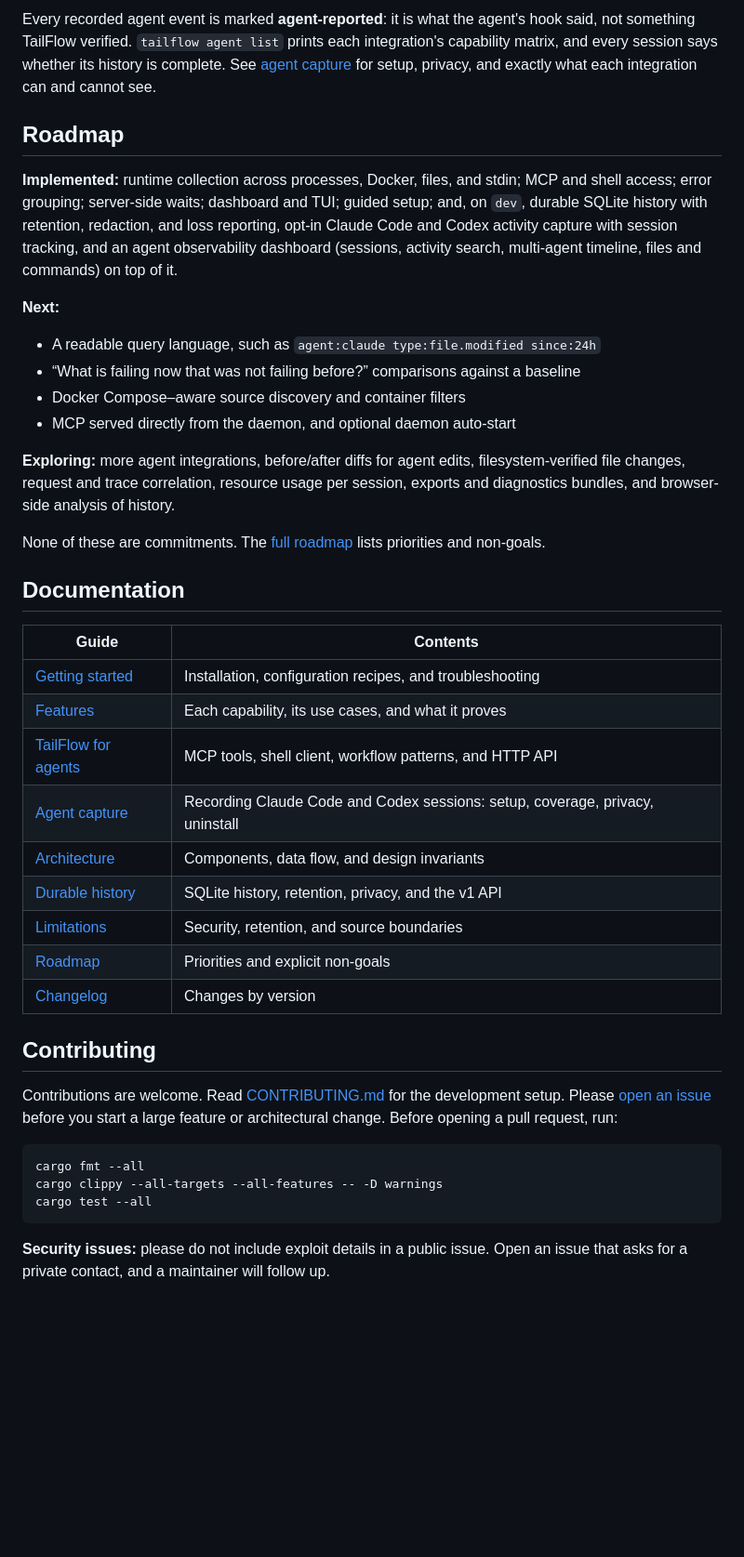
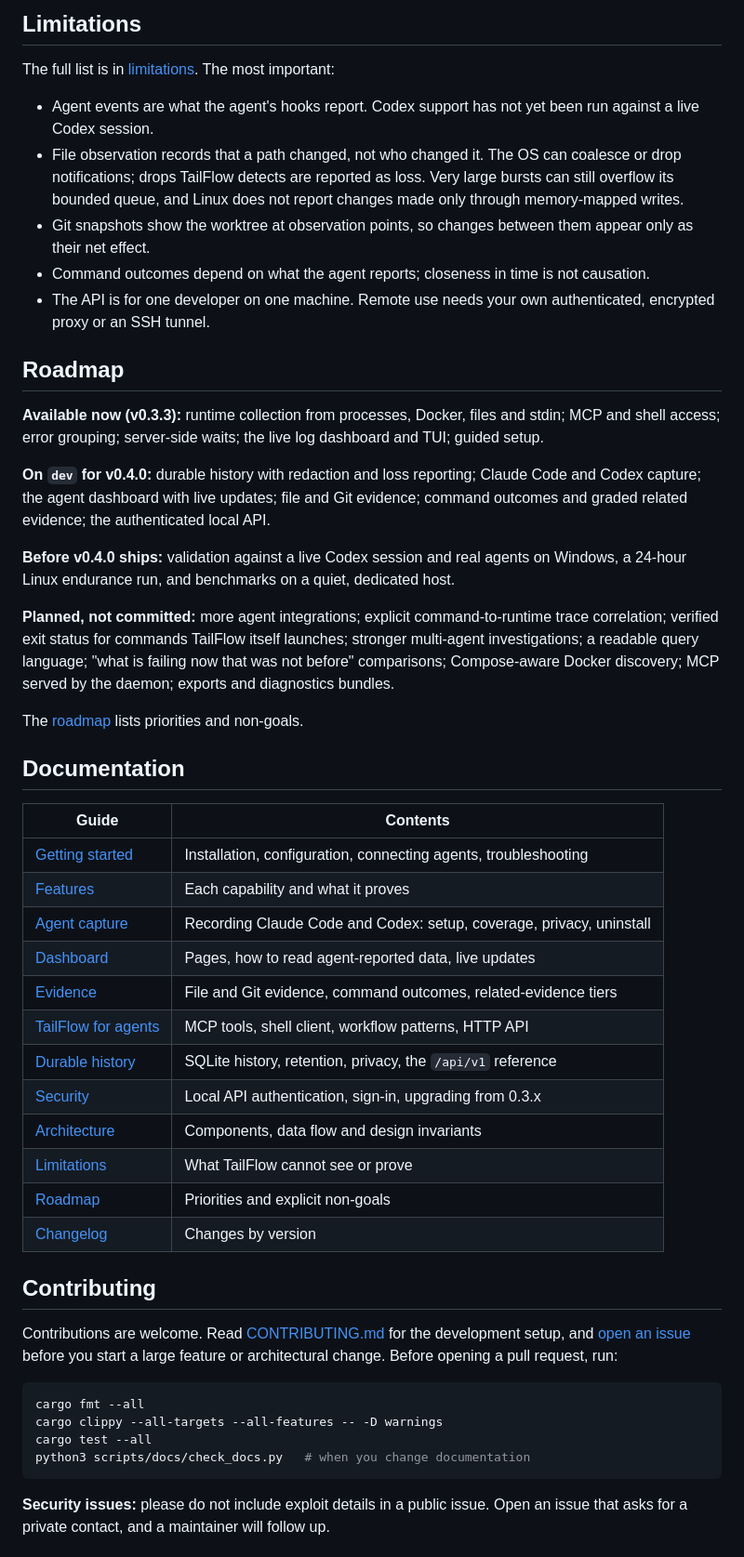
Before and after one commit to thinkgrid-labs/tailflow, a Markdown page: README.md, the part around one of its changes. Shown at 93% size. GitHub-like rendering; blank space fills up the shorter version.

````diff
--- a/README.md
+++ b/README.md
@@ -200,52 +257,65 @@ TailFlow can **record the agent's own actions**.
 
-Every recorded agent event is marked **agent-reported**: it is what the
-agent's hook said, not something TailFlow verified. `tailflow agent list`
-prints each integration's capability matrix, and every session says whether
-its history is complete. See [agent capture](docs/agent-capture.md) for setup,
-privacy, and exactly what each integration can and cannot see.
+## Limitations
+
+The full list is in [limitations](docs/limitations.md). The most important:
+
+- Agent events are what the agent's hooks report. Codex support has not yet
+  been run against a live Codex session.
+- File observation records that a path changed, not who changed it. The OS
+  can coalesce or drop notifications; drops TailFlow detects are reported as
+  loss. Very large bursts can still overflow its bounded queue, and Linux
+  does not report changes made only through memory-mapped writes.
+- Git snapshots show the worktree at observation points, so changes between
+  them appear only as their net effect.
+- Command outcomes depend on what the agent reports; closeness in time is
+  not causation.
+- The API is for one developer on one machine. Remote use needs your own
+  authenticated, encrypted proxy or an SSH tunnel.
 
 ## Roadmap
 
-**Implemented:** runtime collection across processes, Docker, files, and stdin;
-MCP and shell access; error grouping; server-side waits; dashboard and TUI;
-guided setup; and, on `dev`, durable SQLite history with retention, redaction,
-and loss reporting, opt-in Claude Code and Codex activity capture with
-session tracking, and an agent observability dashboard (sessions, activity
-search, multi-agent timeline, files and commands) on top of it.
+**Available now (v0.3.3):** runtime collection from processes, Docker, files
+and stdin; MCP and shell access; error grouping; server-side waits; the live
+log dashboard and TUI; guided setup.
 
-**Next:**
+**On `dev` for v0.4.0:** durable history with redaction and loss reporting;
+Claude Code and Codex capture; the agent dashboard with live updates; file and
+Git evidence; command outcomes and graded related evidence; the authenticated
+local API.
 
-- A readable query language, such as `agent:claude type:file.modified since:24h`
-- “What is failing now that was not failing before?” comparisons against a baseline
-- Docker Compose–aware source discovery and container filters
-- MCP served directly from the daemon, and optional daemon auto-start
+**Before v0.4.0 ships:** validation against a live Codex session and real
+agents on Windows, a 24-hour Linux endurance run, and benchmarks on a quiet,
+dedicated host.
 
-**Exploring:** more agent integrations, before/after diffs for agent edits,
-filesystem-verified file changes, request and trace correlation, resource usage
-per session, exports and diagnostics bundles, and browser-side analysis of
-history.
+**Planned, not committed:** more agent integrations; explicit command-to-runtime
+trace correlation; verified exit status for commands TailFlow itself launches;
+stronger multi-agent investigations; a readable query language; "what is
+failing now that was not before" comparisons; Compose-aware Docker discovery;
+MCP served by the daemon; exports and diagnostics bundles.
 
-None of these are commitments. The [full roadmap](docs/roadmap.md) lists
-priorities and non-goals.
+The [roadmap](docs/roadmap.md) lists priorities and non-goals.
 
 ## Documentation
 
 | Guide | Contents |
 |---|---|
-| [Getting started](docs/getting-started.md) | Installation, configuration recipes, and troubleshooting |
-| [Features](docs/features.md) | Each capability, its use cases, and what it proves |
-| [TailFlow for agents](docs/agents.md) | MCP tools, shell client, workflow patterns, and HTTP API |
-| [Agent capture](docs/agent-capture.md) | Recording Claude Code and Codex sessions: setup, coverage, privacy, uninstall |
-| [Architecture](docs/architecture.md) | Components, data flow, and design invariants |
-| [Durable history](docs/storage.md) | SQLite history, retention, privacy, and the v1 API |
-| [Limitations](docs/limitations.md) | Security, retention, and source boundaries |
+| [Getting started](docs/getting-started.md) | Installation, configuration, connecting agents, troubleshooting |
+| [Features](docs/features.md) | Each capability and what it proves |
+| [Agent capture](docs/agent-capture.md) | Recording Claude Code and Codex: setup, coverage, privacy, uninstall |
+| [Dashboard](docs/dashboard.md) | Pages, how to read agent-reported data, live updates |
+| [Evidence](docs/evidence.md) | File and Git evidence, command outcomes, related-evidence tiers |
+| [TailFlow for agents](docs/agents.md) | MCP tools, shell client, workflow patterns, HTTP API |
+| [Durable history](docs/storage.md) | SQLite history, retention, privacy, the `/api/v1` reference |
+| [Security](docs/security.md) | Local API authentication, sign-in, upgrading from 0.3.x |
+| [Architecture](docs/architecture.md) | Components, data flow and design invariants |
+| [Limitations](docs/limitations.md) | What TailFlow cannot see or prove |
 | [Roadmap](docs/roadmap.md) | Priorities and explicit non-goals |
 | [Changelog](CHANGELOG.md) | Changes by version |
 
 ## Contributing
 
 Contributions are welcome. Read [CONTRIBUTING.md](CONTRIBUTING.md) for the
-development setup. Please
+development setup, and
 [open an issue](https://github.com/thinkgrid-labs/tailflow/issues) before you
 start a large feature or architectural change. Before opening a pull request,
 run:
@@ -254,6 +324,7 @@ run:
 cargo fmt --all
 cargo clippy --all-targets --all-features -- -D warnings
 cargo test --all
+python3 scripts/docs/check_docs.py   # when you change documentation
 ```
 
 **Security issues:** please do not include exploit details in a public issue.
````
Also changed, not shown: other parts of README.md (+162 -105 lines), npm/tailflow/README.md (+23 -17 lines), assets/screenshots/tailflow-overview.png, 2 other files.
